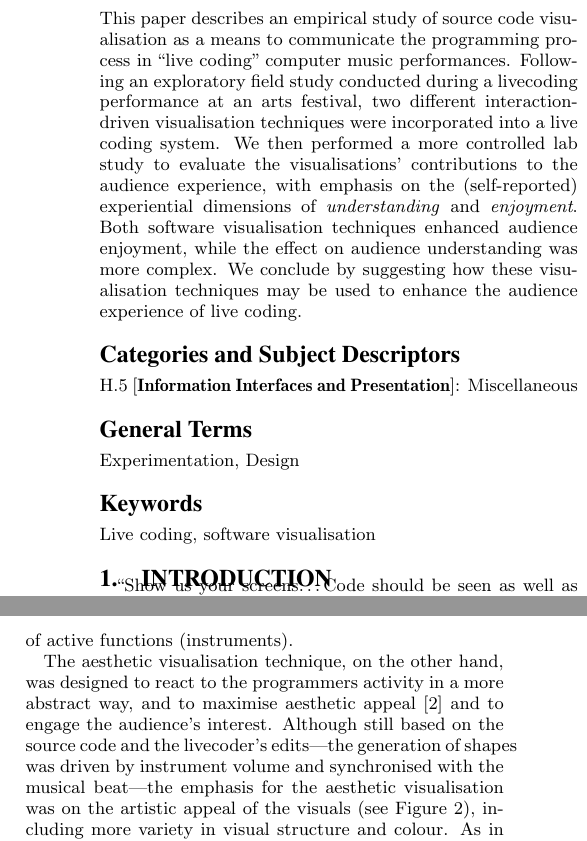
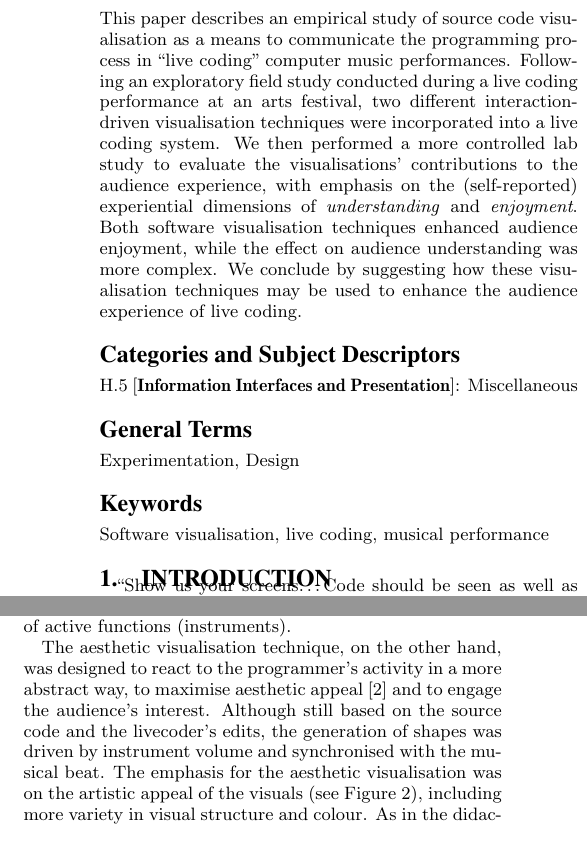
Before and after one commit to arrian/research-project, a LaTeX paper (ozchi-paper/arrian-ozchi-2014.tex): two parts of the columns of pages 1 and 2 of 4, joined at a grey line, cut so that both start at the same text. Compiled offline with pdfLaTeX.

Commit message:
Final changes to OzCHI paper.

```diff
--- a/ozchi-paper/arrian-ozchi-2014.tex
+++ b/ozchi-paper/arrian-ozchi-2014.tex
@@ -26,7 +26,7 @@
   This paper describes an empirical study of source code visualisation
   as a means to communicate the programming process in ``live coding''
   computer music performances. Following an exploratory field study
-  conducted during a livecoding performance at an arts festival, two
+  conducted during a live coding performance at an arts festival, two
   different interaction-driven visualisation techniques were
   incorporated into a live coding system. We then performed a more
   controlled lab study to evaluate the visualisations' contributions
@@ -43,12 +43,9 @@
 
 \terms{Experimentation, Design}
 
-\keywords{Live coding, software visualisation}
+\keywords{Software visualisation, live coding, musical performance}
 
 \section{Introduction}
-
-% this first sentence could possibly be the abstract - along with the
-% rhetorical question of ``what, exactly, are we showing?''
 
 ``Show us your screens\ldots Code should be seen as well as heard'',
 declares the draft manifesto of ``TOPLAP''~\cite{Toplap}, an
@@ -86,7 +83,7 @@ followup user study.
 
 \section{Exploratory Field Study}
 
-After a livecoding performance at the [name withheld for blind
+After a live coding performance at the [name withheld for blind
 peer-review] arts festival in [place and date withheld], audience
 members were asked to fill out a survey regarding their perception of
 and response to the projection of the computer code during the
@@ -173,11 +170,11 @@ phase changes made depending on the number of active functions
 (instruments).
 
 The aesthetic visualisation technique, on the other hand, was designed
-to react to the programmers activity in a more abstract way, and to
+to react to the programmer's activity in a more abstract way, to
 maximise aesthetic appeal~\cite{Cawthon2007} and to engage the
 audience's interest. Although still based on the source code and the
-livecoder's edits---the generation of shapes was driven by instrument
-volume and synchronised with the musical beat---the emphasis for the
+livecoder's edits, the generation of shapes was driven by instrument
+volume and synchronised with the musical beat. The emphasis for the
 aesthetic visualisation was on the artistic appeal of the visuals (see
 Figure~\ref{fig:aesthetic-visualisation}), including more variety in
 visual structure and colour. As in the didactic condition, the
```
Also changed, not shown: ozchi-paper/aesthetic-vis-overlay.eps (added), ozchi-paper/didactic-vis-overlay.eps (added), ozchi-paper/arrian-ozchi-2014.tex (20 more changed lines).
